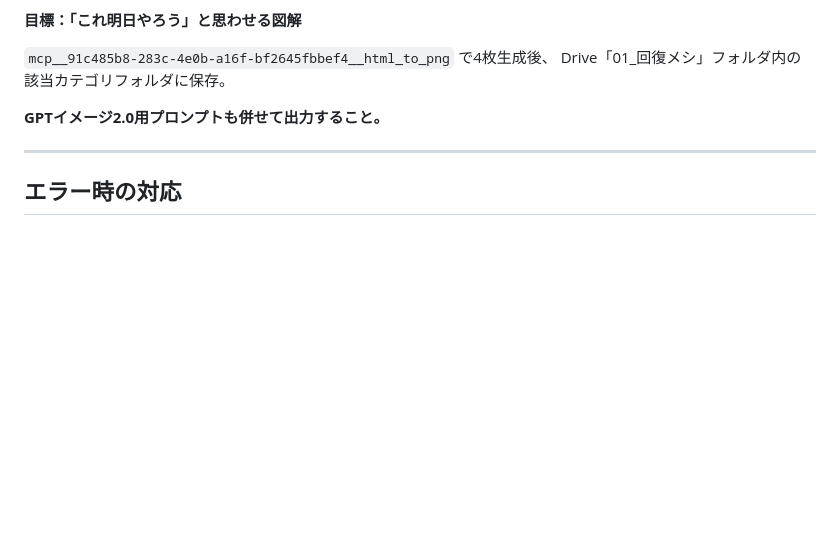
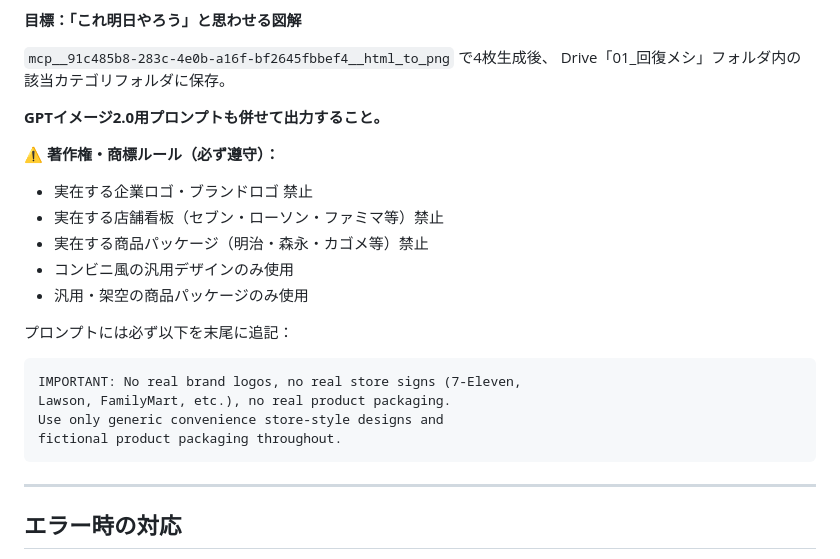
Before and after one commit to yuta08290724-a11y/-, a Markdown page: .claude/commands/x-post-daily-6am.md, the part around the change. Rendered like a GitHub page; blank space fills up the shorter version.

Commit message:
Add copyright/trademark rules to 笹川 image generation step
Prohibit real brand logos, store signs, and product packaging.
Require generic convenience store-style and fictional packaging only.
Append mandatory disclaimer to all GPT Image prompts.

https://claude.ai/code/session_01HdQ5GP4VH7SxbtrCMzWunC

````diff
--- a/.claude/commands/x-post-daily-6am.md
+++ b/.claude/commands/x-post-daily-6am.md
@@ -191,6 +191,21 @@ Drive「01_回復メシ」フォルダ内の該当カテゴリフォルダに保
 
 **GPTイメージ2.0用プロンプトも併せて出力すること。**
 
+**⚠️ 著作権・商標ルール（必ず遵守）：**
+- 実在する企業ロゴ・ブランドロゴ 禁止
+- 実在する店舗看板（セブン・ローソン・ファミマ等）禁止
+- 実在する商品パッケージ（明治・森永・カゴメ等）禁止
+- コンビニ風の汎用デザインのみ使用
+- 汎用・架空の商品パッケージのみ使用
+
+プロンプトには必ず以下を末尾に追記：
+```
+IMPORTANT: No real brand logos, no real store signs (7-Eleven,
+Lawson, FamilyMart, etc.), no real product packaging.
+Use only generic convenience store-style designs and
+fictional product packaging throughout.
+```
+
 ---
 
 ## エラー時の対応
````
